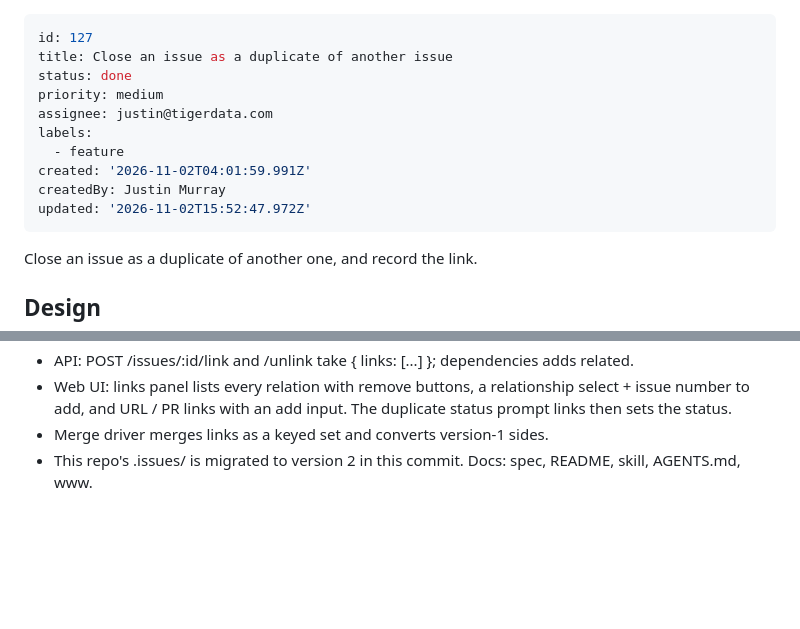
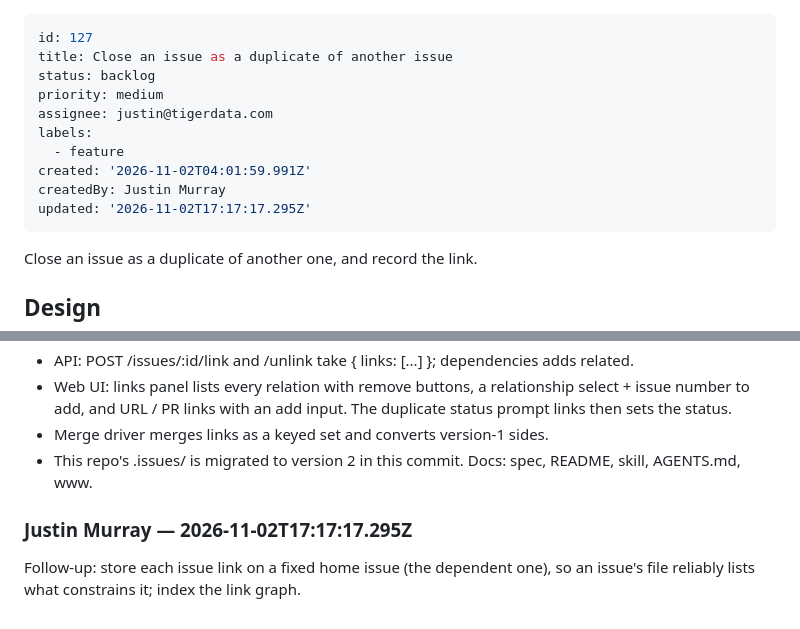
Before and after one commit to murrayju/gitrac, a Markdown page: .issues/127-close-an-issue-as-a-duplicate-of-another-issue.md, 2 parts joined by grey strips. Rendered like a GitHub page; blank space fills up the shorter version.

Commit message:
issue: reopen #127 Close an issue as a duplicate of another issue

```diff
--- a/.issues/closed/127-close-an-issue-as-a-duplicate-of-another-issue.md
+++ b/.issues/127-close-an-issue-as-a-duplicate-of-another-issue.md
@@ -1,14 +1,14 @@
 ---
 id: 127
 title: Close an issue as a duplicate of another issue
-status: done
+status: backlog
 priority: medium
 assignee: justin@tigerdata.com
 labels:
   - feature
 created: '2026-11-02T04:01:59.991Z'
 createdBy: Justin Murray
-updated: '2026-11-02T15:52:47.972Z'
+updated: '2026-11-02T17:17:17.295Z'
 ---
 
 Close an issue as a duplicate of another one, and record the link.
@@ -51,3 +51,7 @@ Replaced the scalar duplicateOf (and parent / blockedBy) with a general links fi
 - Web UI: links panel lists every relation with remove buttons, a relationship select + issue number to add, and URL / PR links with an add input. The duplicate status prompt links then sets the status.
 - Merge driver merges links as a keyed set and converts version-1 sides.
 - This repo's .issues/ is migrated to version 2 in this commit. Docs: spec, README, skill, AGENTS.md, www.
+
+### Justin Murray — 2026-11-02T17:17:17.295Z
+
+Follow-up: store each issue link on a fixed home issue (the dependent one), so an issue's file reliably lists what constrains it; index the link graph.
```
